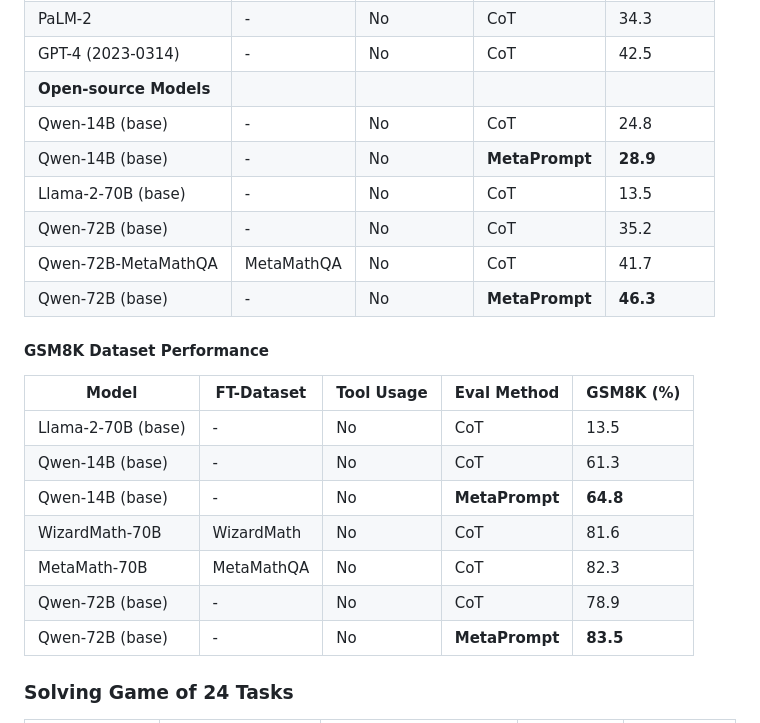
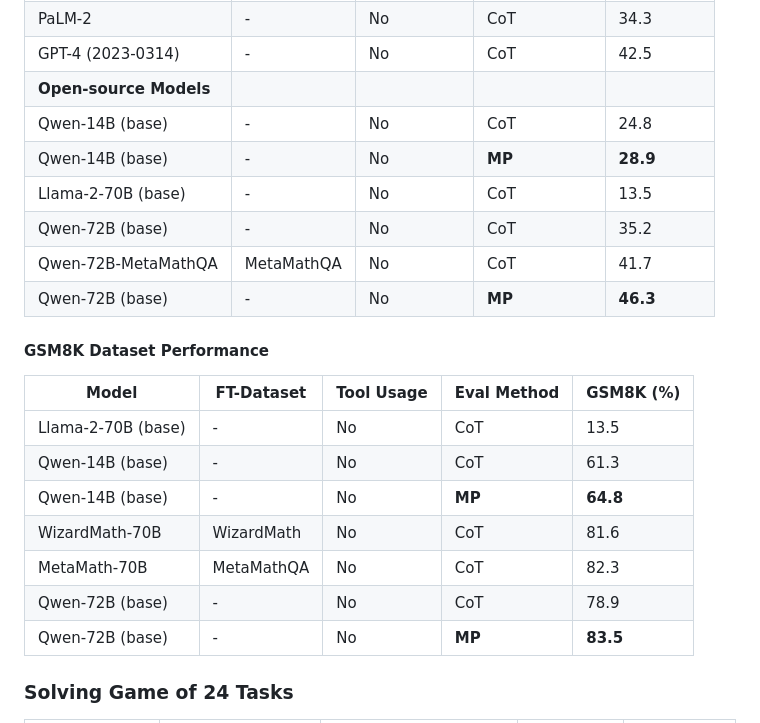
Before and after one commit to meta-prompting/meta-prompting, a Markdown page: README.md, the part around the change. GitHub-like rendering.

```diff
--- a/README.md
+++ b/README.md
@@ -51,11 +51,11 @@ Our evaluation demonstrates superior performance of the zero-shot meta-prompted
 | GPT-4 (2023-0314)                | -          | No         | CoT          | 42.5     |
 | **Open-source Models**           |            |            |              |          |
 | Qwen-14B (base)                  | -          | No         | CoT          | 24.8     |
-| Qwen-14B (base)                  | -          | No         | **MetaPrompt**| **28.9**|
+| Qwen-14B (base)                  | -          | No         | **MP**| **28.9**|
 | Llama-2-70B (base)               | -          | No         | CoT          | 13.5     |
 | Qwen-72B (base)                  | -          | No         | CoT          | 35.2     |
 | Qwen-72B-MetaMathQA              | MetaMathQA | No         | CoT          | 41.7     |
-| Qwen-72B (base)                  | -          | No         | **MetaPrompt**| **46.3**|
+| Qwen-72B (base)                  | -          | No         | **MP**| **46.3**|
 
 #### GSM8K Dataset Performance
 
@@ -63,11 +63,11 @@ Our evaluation demonstrates superior performance of the zero-shot meta-prompted
 |--------------------------------|------------|------------|--------------|-----------|
 | Llama-2-70B (base)             | -          | No         | CoT          | 13.5      |
 | Qwen-14B (base)                | -          | No         | CoT          | 61.3      |
-| Qwen-14B (base)                | -          | No         | **MetaPrompt**| **64.8** |
+| Qwen-14B (base)                | -          | No         | **MP**| **64.8** |
 | WizardMath-70B                 | WizardMath | No         | CoT          | 81.6      |
 | MetaMath-70B                   | MetaMathQA | No         | CoT          | 82.3      |
 | Qwen-72B (base)                | -          | No         | CoT          | 78.9      |
-| Qwen-72B (base)                | -          | No         | **MetaPrompt**| **83.5** |
+| Qwen-72B (base)                | -          | No         | **MP**| **83.5** |
 
 ### Solving Game of 24 Tasks
 
```
